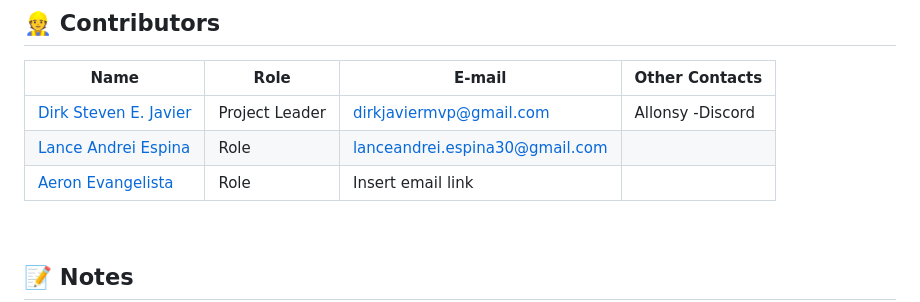
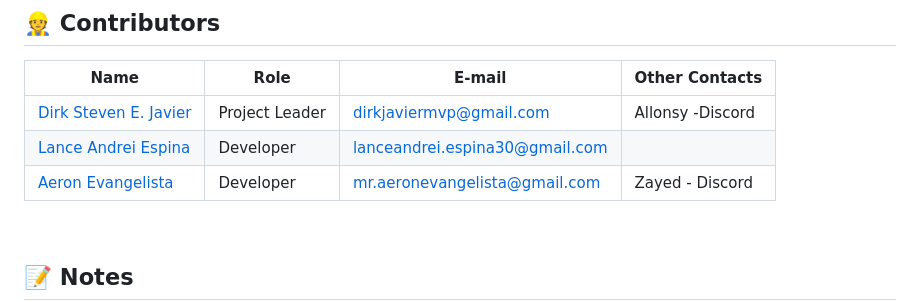
Before and after one commit to DirkSteven/bsushop, a Markdown page: README.md, the part around the change. Drawn GitHub-style.

```diff
--- a/README.md
+++ b/README.md
@@ -469,8 +469,8 @@ In addition, the dependencies and libraries that are found in the `requirements.
 | Name | Role | E-mail | Other Contacts |
 | --- | --- | --- | --- |
 | <a href = "https://github.com/DirkSteven">Dirk Steven E. Javier</a> | Project Leader | dirkjaviermvp@gmail.com | Allonsy -Discord |
-| <a href = "https://github.com/LanceAndrei04">Lance Andrei Espina </a>|  Role  | lanceandrei.espina30@gmail.com |  |
-| <a href = "https://github.com/AeronEvangelista">Aeron Evangelista </a>| Role | Insert email link |  |
+| <a href = "https://github.com/LanceAndrei04">Lance Andrei Espina </a>|  Developer  | lanceandrei.espina30@gmail.com |  |
+| <a href = "https://github.com/AeronEvangelista">Aeron Evangelista </a>| Developer | mr.aeronevangelista@gmail.com | Zayed - Discord|
 
 
 
```
